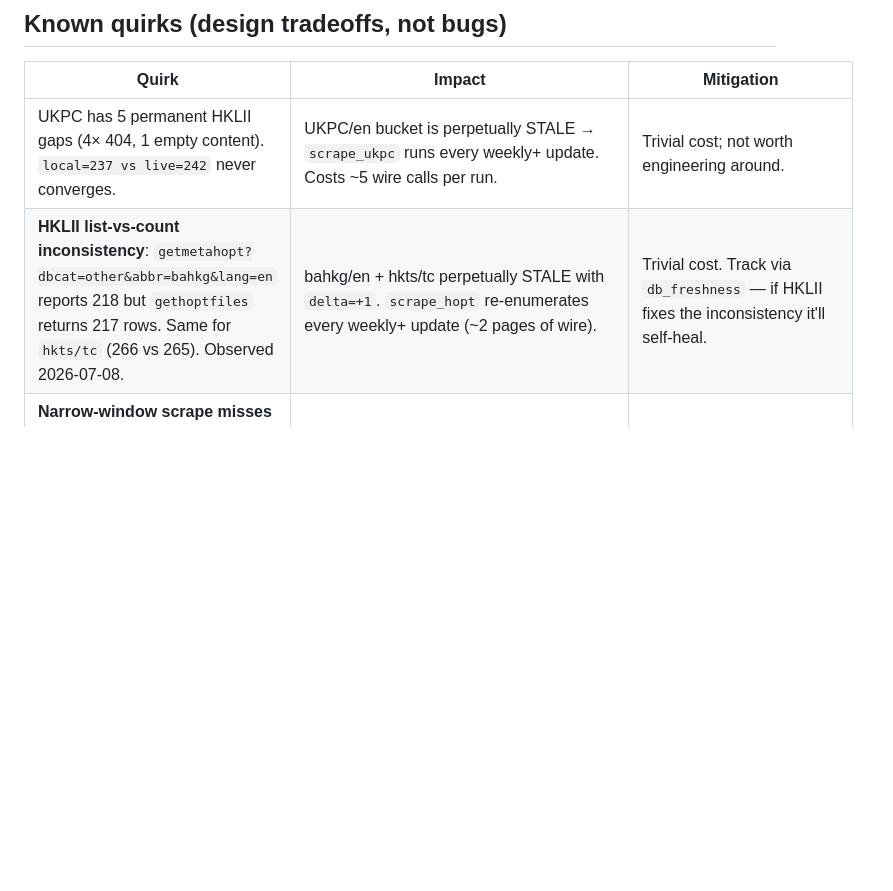
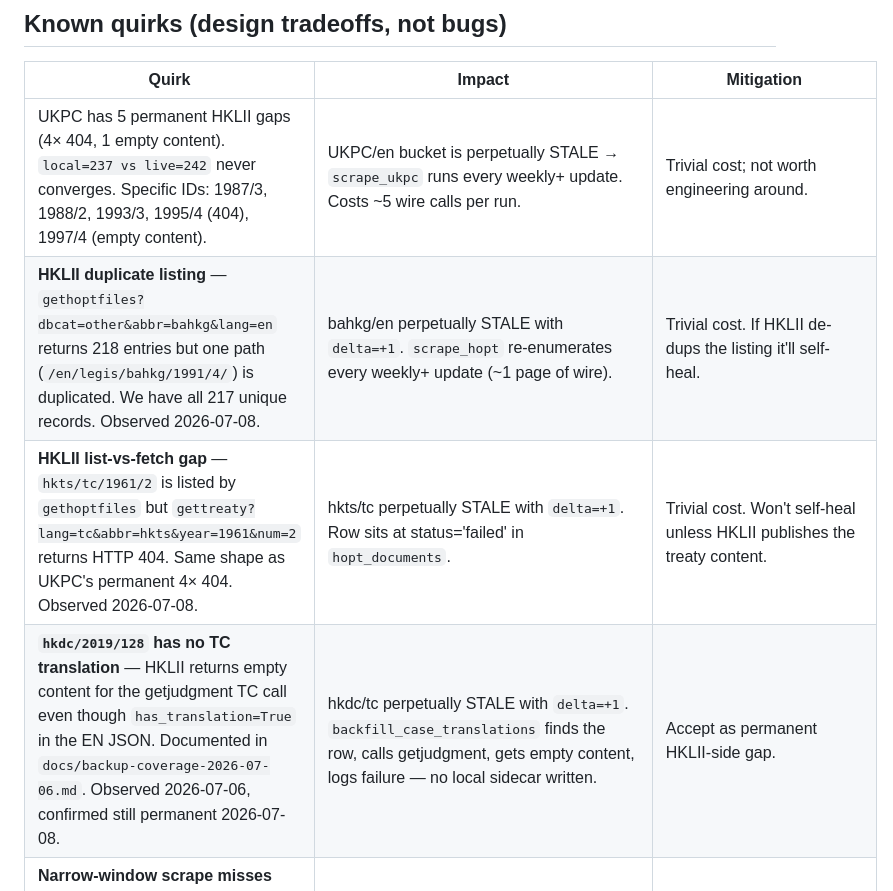
Before and after one commit to scgreenhalgh/hk-legal-caselaw-downloader, a Markdown page: docs/freshness-sanity-check.md, the part around the change. Rendered like a GitHub page; blank space fills up the shorter version.

Commit message:
docs: expand known-quirks — bahkg duplicate + hkts 1961/2 + hkdc/2019/128
Live diff of every remaining STALE mismatch on 2026-07-08 revealed
three distinct HKLII data quirks that are cheaper to accept than fix:

1. **bahkg/en +1 (revised from list-vs-count)**. Earlier note said
   ``getmetahopt`` reports 218 vs ``gethoptfiles`` returning 217.
   Actual root cause: ``gethoptfiles`` returns 218 entries but one
   path ``/en/legis/bahkg/1991/4/`` is duplicated in the response.
   We have all 217 unique documents.

2. **hkts/tc +1 (revised from list-vs-count)**. Same shape — turns
   out ``gettreaty?lang=tc&abbr=hkts&year=1961&num=2`` returns
   HTTP 404 even though the entry is listed. Row now sits at
   status='failed' in hopt_documents. Permanent gap same as
   UKPC's 4× 404 records.

3. **hkdc/2019/128 permanent no-TC**. Already documented in
   ``docs/backup-coverage-2026-07-06.md`` — HKLII returns empty
   content for the TC ``getjudgment`` even though ``has_translation``
   is True in the EN JSON. Confirmed still permanent on 2026-07-08.
   Cross-referenced in this file so an operator hitting the +1 on
   hkdc/tc goes to the right place.

Specific UKPC IDs added to the row for grep-ability:
    1987/3, 1988/2, 1993/3, 1995/4 (404), 1997/4 (empty content).

Ran actual scrapes to close the closable drift:
    scrape --courts hkcfi,hkdc --lang tc  →  14 new TC-only cases
    scrape-hopt --abbr hkts --lang tc      →  0 (1961/2 fetch 404)

Post-fix freshness state:
    hkcfi/tc  FRESH (was +2)
    hkdc/tc   +1  (hkdc/2019/128 permanent)
    ukpc/en   +5  (permanent 5-gap)
    bahkg/en  +1  (HKLII listing duplicate)
    hkts/tc   +1  (HKLII 404 on 1961/2)

Every remaining bold cell in the report is now either a documented
HKLII-side permanent quirk or the D3 no-runner backlog. No more
"real drift" left to chase.

Claude-Session: https://claude.ai/code/session_01QkMgjnGyJkjoUXcVhtNkCe

```diff
--- a/docs/freshness-sanity-check.md
+++ b/docs/freshness-sanity-check.md
@@ -78,8 +78,10 @@ of freshness state.
 
 | Quirk | Impact | Mitigation |
 |---|---|---|
-| UKPC has 5 permanent HKLII gaps (4× 404, 1 empty content). `local=237 vs live=242` never converges. | UKPC/en bucket is perpetually STALE → `scrape_ukpc` runs every weekly+ update. Costs ~5 wire calls per run. | Trivial cost; not worth engineering around. |
-| **HKLII list-vs-count inconsistency**: `getmetahopt?dbcat=other&abbr=bahkg&lang=en` reports 218 but `gethoptfiles` returns 217 rows. Same for `hkts/tc` (266 vs 265). Observed 2026-07-08. | bahkg/en + hkts/tc perpetually STALE with `delta=+1`. `scrape_hopt` re-enumerates every weekly+ update (~2 pages of wire). | Trivial cost. Track via `db_freshness` — if HKLII fixes the inconsistency it'll self-heal. |
+| UKPC has 5 permanent HKLII gaps (4× 404, 1 empty content). `local=237 vs live=242` never converges. Specific IDs: 1987/3, 1988/2, 1993/3, 1995/4 (404), 1997/4 (empty content). | UKPC/en bucket is perpetually STALE → `scrape_ukpc` runs every weekly+ update. Costs ~5 wire calls per run. | Trivial cost; not worth engineering around. |
+| **HKLII duplicate listing** — `gethoptfiles?dbcat=other&abbr=bahkg&lang=en` returns 218 entries but one path (`/en/legis/bahkg/1991/4/`) is duplicated. We have all 217 unique records. Observed 2026-07-08. | bahkg/en perpetually STALE with `delta=+1`. `scrape_hopt` re-enumerates every weekly+ update (~1 page of wire). | Trivial cost. If HKLII de-dups the listing it'll self-heal. |
+| **HKLII list-vs-fetch gap** — `hkts/tc/1961/2` is listed by `gethoptfiles` but `gettreaty?lang=tc&abbr=hkts&year=1961&num=2` returns HTTP 404. Same shape as UKPC's permanent 4× 404. Observed 2026-07-08. | hkts/tc perpetually STALE with `delta=+1`. Row sits at status='failed' in `hopt_documents`. | Trivial cost. Won't self-heal unless HKLII publishes the treaty content. |
+| **`hkdc/2019/128` has no TC translation** — HKLII returns empty content for the getjudgment TC call even though `has_translation=True` in the EN JSON. Documented in `docs/backup-coverage-2026-07-06.md`. Observed 2026-07-06, confirmed still permanent 2026-07-08. | hkdc/tc perpetually STALE with `delta=+1`. `backfill_case_translations` finds the row, calls getjudgment, gets empty content, logs failure — no local sidecar written. | Accept as permanent HKLII-side gap. |
 | **Narrow-window scrape misses older HKLII additions**. Daily/weekly use `recent_days=30`; monthly uses 90. Cases HKLII published to the archive outside those windows stay uncounted locally. Observed on hkdc/tc (+13) + hkcfi/tc (+2) after the initial D2 landing. | Real drift not closable by narrow-window scrape. Backfill helpers only fix "we have EN, HKLII shipped a TC counterpart" — they don't cover "HKLII shipped a new case we never enumerated". | Quarterly `full_reconcile` sweeps the full corpus regardless of window and closes these. |
 | SC buckets (ord/reg/instrument) show `local=0 vs live=838 / 2253 / 63`. | Perpetually STALE, but never in any scrape step's target list (dispatcher hardcodes `('en', 'tc')` for legis). No wasted wire. | Correct: the freshness report surfaces the gap; no scrape happens because no SC scraper exists. |
 | 6 newly-mapped "other"-bucket slugs (histlaw / hkiac / hklrccp / hklrcr / pcpdaab / pcpdc) have no scrape runners. | Perpetually STALE with `local=0`. No scrape step touches them. | Freshness honestly reports the gap. D3 backlog: ship runners. |
```
